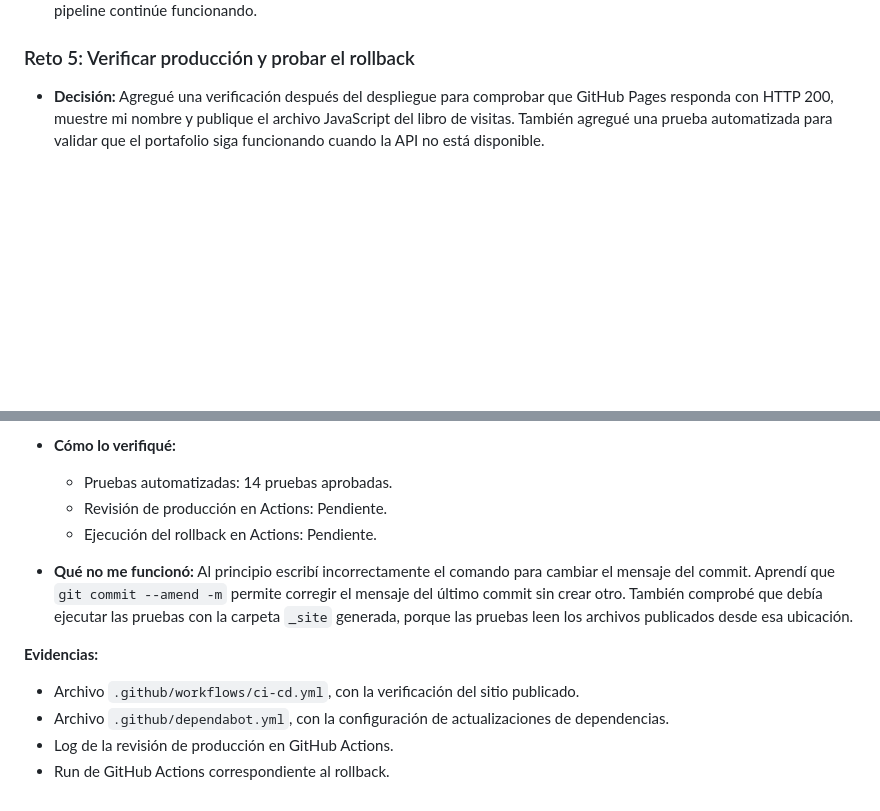
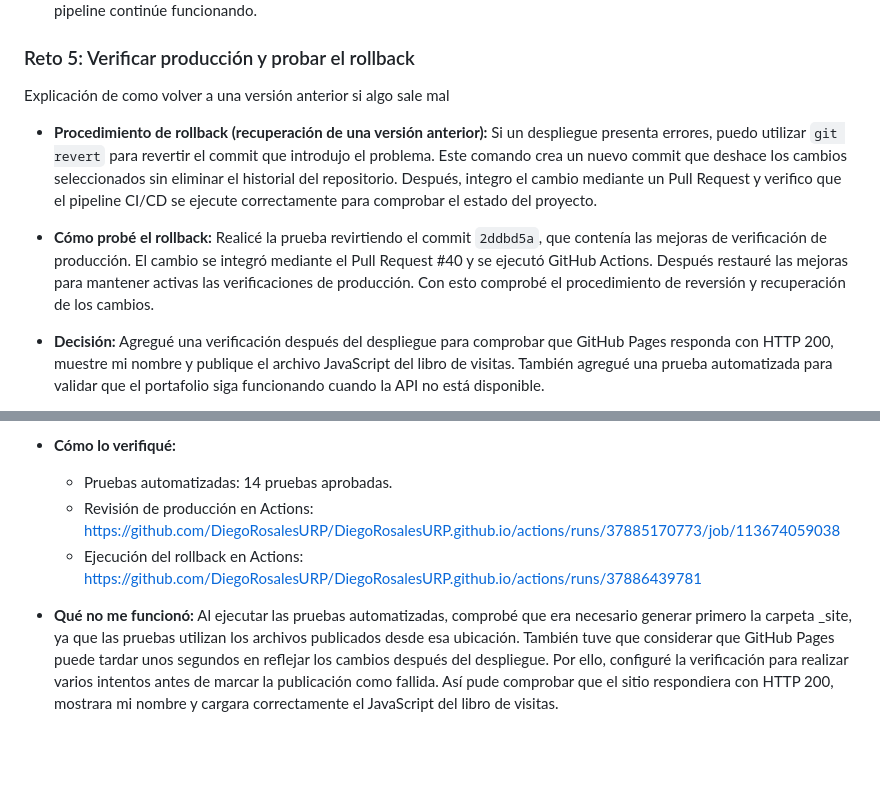
Before and after one commit to DiegoRosalesURP/DiegoRosalesURP.github.io, a Markdown page: README.md, 2 parts joined by grey strips. Drawn GitHub-style; blank space fills up the shorter version.

Commit message:
Documentar procedimiento de rollback del reto 5

```diff
--- a/README.md
+++ b/README.md
@@ -441,6 +441,12 @@ updates:
 
 
 ### Reto 5: Verificar producción y probar el rollback
+Explicación de como volver a una versión anterior si algo sale mal
+
+* **Procedimiento de rollback (recuperación de una versión anterior):** Si un despliegue presenta errores, puedo utilizar `git revert` para revertir el commit que introdujo el problema. Este comando crea un nuevo commit que deshace los cambios seleccionados sin eliminar el historial del repositorio. Después, integro el cambio mediante un Pull Request y verifico que el pipeline CI/CD se ejecute correctamente para comprobar el estado del proyecto.
+
+* **Cómo probé el rollback:** Realicé la prueba revirtiendo el commit `2ddbd5a`, que contenía las mejoras de verificación de producción. El cambio se integró mediante el Pull Request #40 y se ejecutó GitHub Actions. Después restauré las mejoras para mantener activas las verificaciones de producción. Con esto comprobé el procedimiento de reversión y recuperación de los cambios.
+
 
 - **Decisión:** Agregué una verificación después del despliegue para comprobar que GitHub Pages responda con HTTP 200, muestre mi nombre y publique el archivo JavaScript del libro de visitas. También agregué una prueba automatizada para validar que el portafolio siga funcionando cuando la API no está disponible.
 
@@ -459,13 +465,7 @@ updates:
 
 - **Cómo lo verifiqué:**
   - Pruebas automatizadas: 14 pruebas aprobadas.
-  - Revisión de producción en Actions: Pendiente.
-  - Ejecución del rollback en Actions: Pendiente.
+  - Revisión de producción en Actions: https://github.com/DiegoRosalesURP/DiegoRosalesURP.github.io/actions/runs/37885170773/job/113674059038
+  - Ejecución del rollback en Actions: https://github.com/DiegoRosalesURP/DiegoRosalesURP.github.io/actions/runs/37886439781
 
-- **Qué no me funcionó:** Al principio escribí incorrectamente el comando para cambiar el mensaje del commit. Aprendí que `git commit --amend -m` permite corregir el mensaje del último commit sin crear otro. También comprobé que debía ejecutar las pruebas con la carpeta `_site` generada, porque las pruebas leen los archivos publicados desde esa ubicación.
-
-**Evidencias:**
-- Archivo `.github/workflows/ci-cd.yml`, con la verificación del sitio publicado.
-- Archivo `.github/dependabot.yml`, con la configuración de actualizaciones de dependencias.
-- Log de la revisión de producción en GitHub Actions.
-- Run de GitHub Actions correspondiente al rollback.
+- **Qué no me funcionó:** Al ejecutar las pruebas automatizadas, comprobé que era necesario generar primero la carpeta _site, ya que las pruebas utilizan los archivos publicados desde esa ubicación. También tuve que considerar que GitHub Pages puede tardar unos segundos en reflejar los cambios después del despliegue. Por ello, configuré la verificación para realizar varios intentos antes de marcar la publicación como fallida. Así pude comprobar que el sitio respondiera con HTTP 200, mostrara mi nombre y cargara correctamente el JavaScript del libro de visitas.
```
